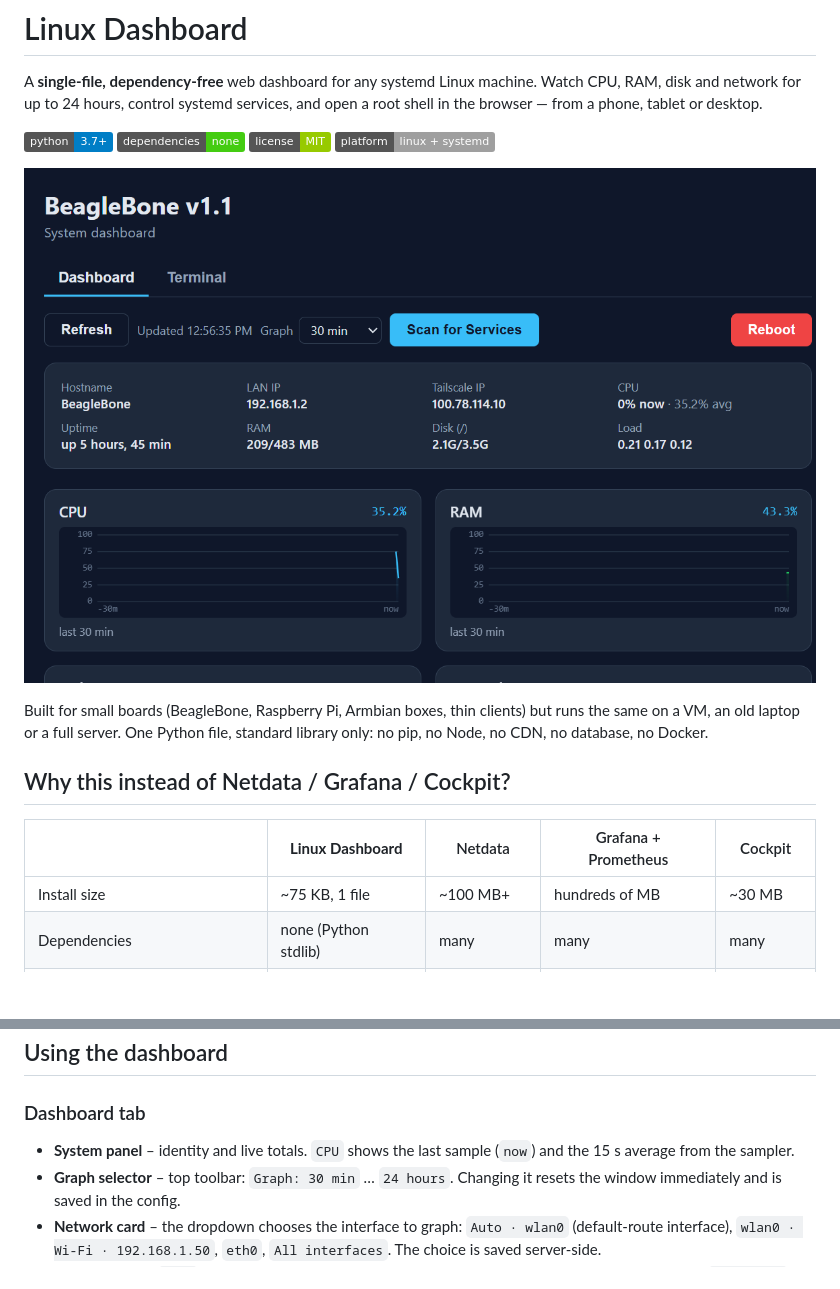
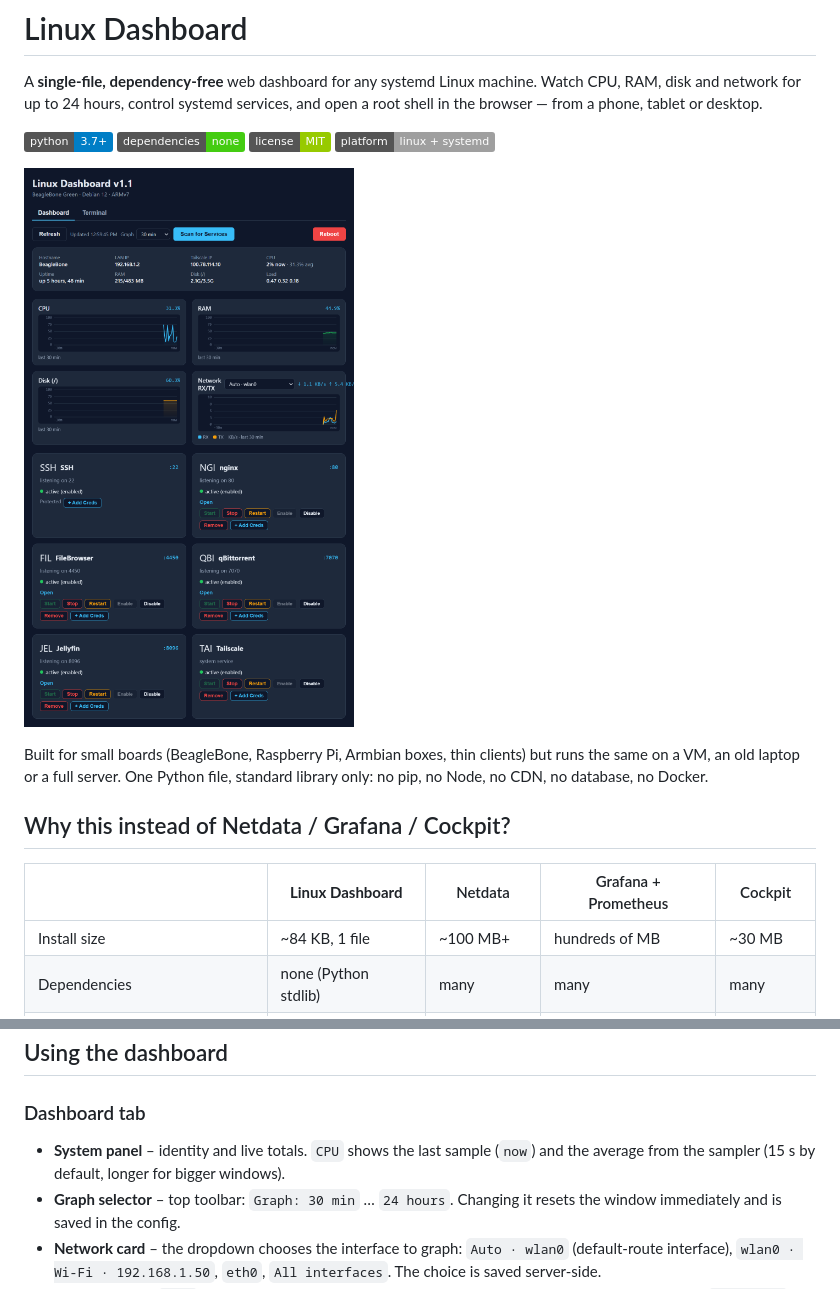
Before and after one commit to comradesengineer/linux-dashboard, a Markdown page: README.md, 2 parts joined by grey strips. Drawn GitHub-style; pictures changed too: docs/dashboard.png; badges without logos; blank space fills up the shorter version.

Commit message:
docs: real dashboard screenshot, install size and CPU wording

```diff
--- a/README.md
+++ b/README.md
@@ -19,7 +19,7 @@ no Node, no CDN, no database, no Docker.
 
 | | **Linux Dashboard** | Netdata | Grafana + Prometheus | Cockpit |
 |---|---|---|---|---|
-| Install size | ~75 KB, 1 file | ~100 MB+ | hundreds of MB | ~30 MB |
+| Install size | ~84 KB, 1 file | ~100 MB+ | hundreds of MB | ~30 MB |
 | Dependencies | none (Python stdlib) | many | many | many |
 | RAM on a 483 MB board | ~12 MB | 100–200 MB | 200 MB+ | 50 MB+ |
 | Service start/stop/restart/enable | ✅ built in | ❌ | ❌ | ✅ |
@@ -137,7 +137,7 @@ deleting the directory.
 ### Dashboard tab
 
 - **System panel** – identity and live totals. `CPU` shows the last sample (`now`) and the
-  15 s average from the sampler.
+  average from the sampler (15 s by default, longer for bigger windows).
 - **Graph selector** – top toolbar: `Graph: 30 min` … `24 hours`. Changing it resets the
   window immediately and is saved in the config.
 - **Network card** – the dropdown chooses the interface to graph:
```
